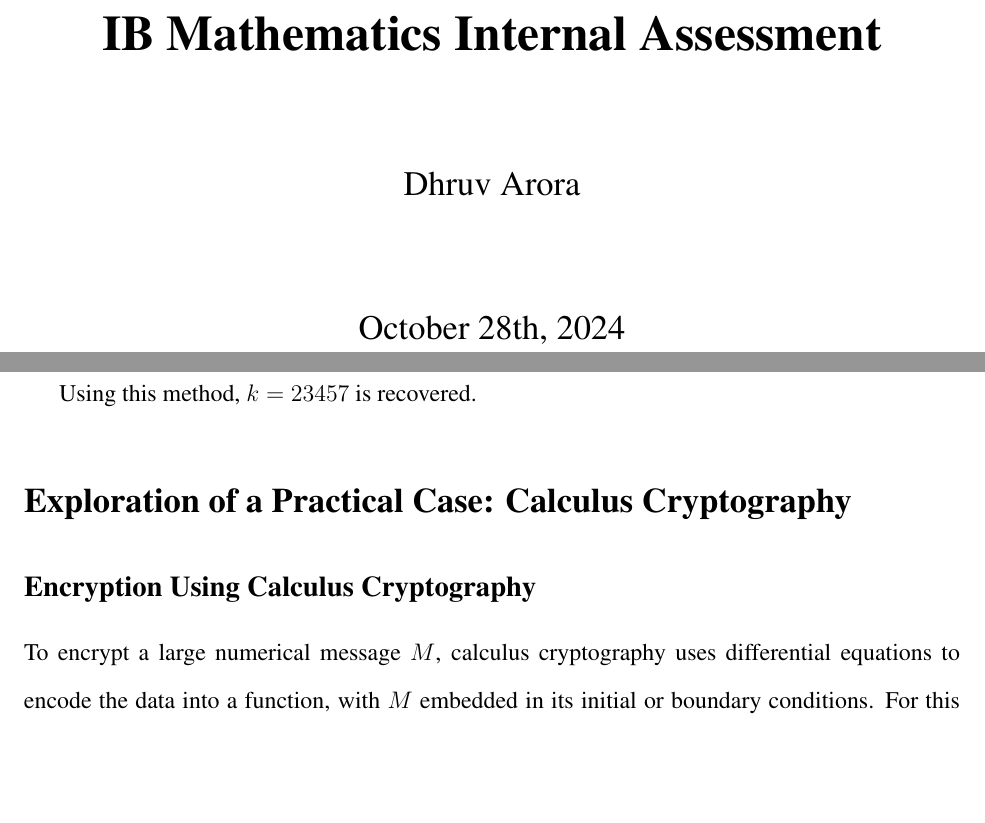
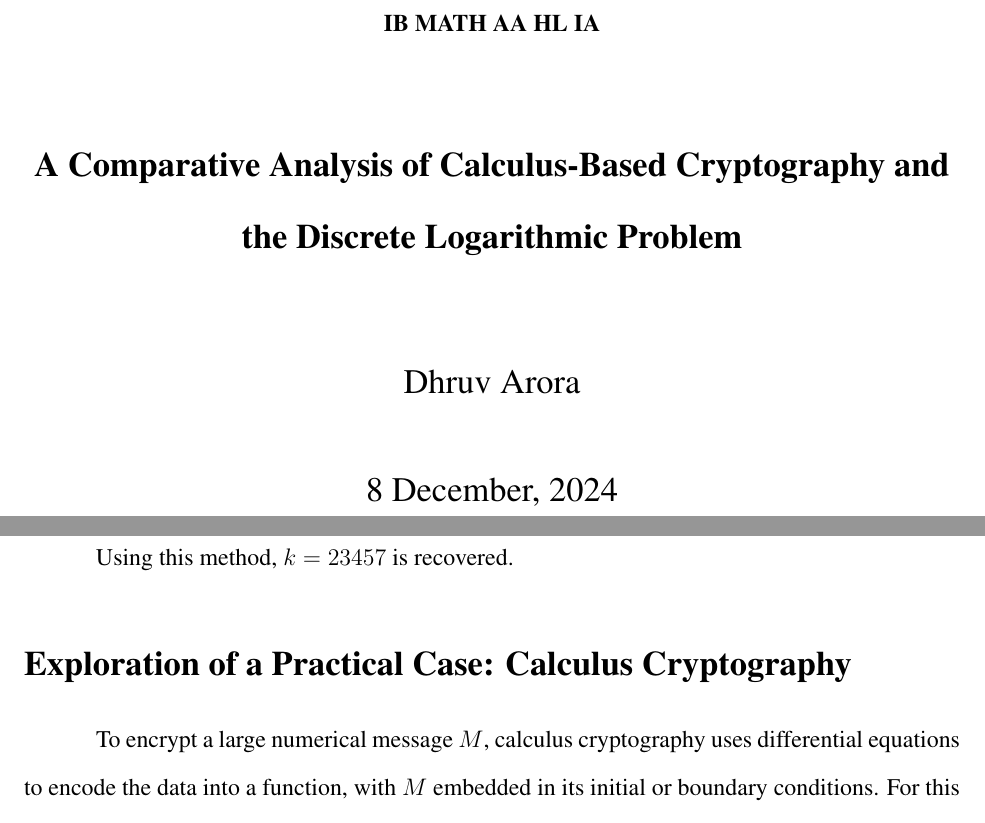
Before and after one commit to Dhruv-0-Arora/MathIA, a LaTeX document (Draft1.tex): two parts of pages 1 and 10 of 20 before the commit and two parts of pages 1 and 9 of 19 after it, joined at a grey line, cut at the place of the change, the shorter picture padded with empty space. Compiled offline with pdfLaTeX.

Commit message:
Minor formatting changes Fixed the indents and the front page. Removed the table of contents

```diff
--- a/Draft1.tex
+++ b/Draft1.tex
@@ -4,6 +4,9 @@
 \usepackage[utf8]{inputenc}
 \usepackage{geometry} % For setting margins
 \usepackage{fancyhdr} % For custom headers and footers
+\usepackage{indentfirst} % Ensures the first paragraph of each section is indented
+
+\setlength{\parindent}{0.5in} % Sets the paragraph indentation to 0.25 inches
 
 \geometry{margin=1in}
 
@@ -26,15 +29,19 @@
     \begin{center}
         \vspace*{1in}
 
-        \Huge \textbf{IB Mathematics Internal Assessment} \\
+        \textbf{IB MATH AA HL IA} \\
+
+        \vspace{0.5in}
+
+        \Large \textbf{A Comparative Analysis of Calculus-Based Cryptography and the Discrete Logarithmic Problem} \\
 
         \vspace{0.5in}
 
         \Large Dhruv Arora \\
 
-        \vspace{0.5in}
+        \vspace{0.25in}
 
-        October 28th, 2024
+        8 December, 2024
 
         \vspace{1.5in}
     \end{center}
@@ -238,8 +242,6 @@ Using this method, \( k = 23457 \) is recovered.
 
 
 \section*{Exploration of a Practical Case: Calculus Cryptography}
-
-\subsection*{Encryption Using Calculus Cryptography}
 
 To encrypt a large numerical message \( M \), calculus cryptography uses differential equations to encode the data into a function, with \( M \) embedded in its initial or boundary conditions. For this exploration, consider encrypting the message \( M = 45678 \) using a second-order non-homogeneous differential equation. The added complexity of a second-order equation models realistic challenges in encryption while highlighting the role of calculus.
 
```
Also changed, not shown: Draft1.pdf, Draft1.tex (9 more changed lines), 2 other files.
